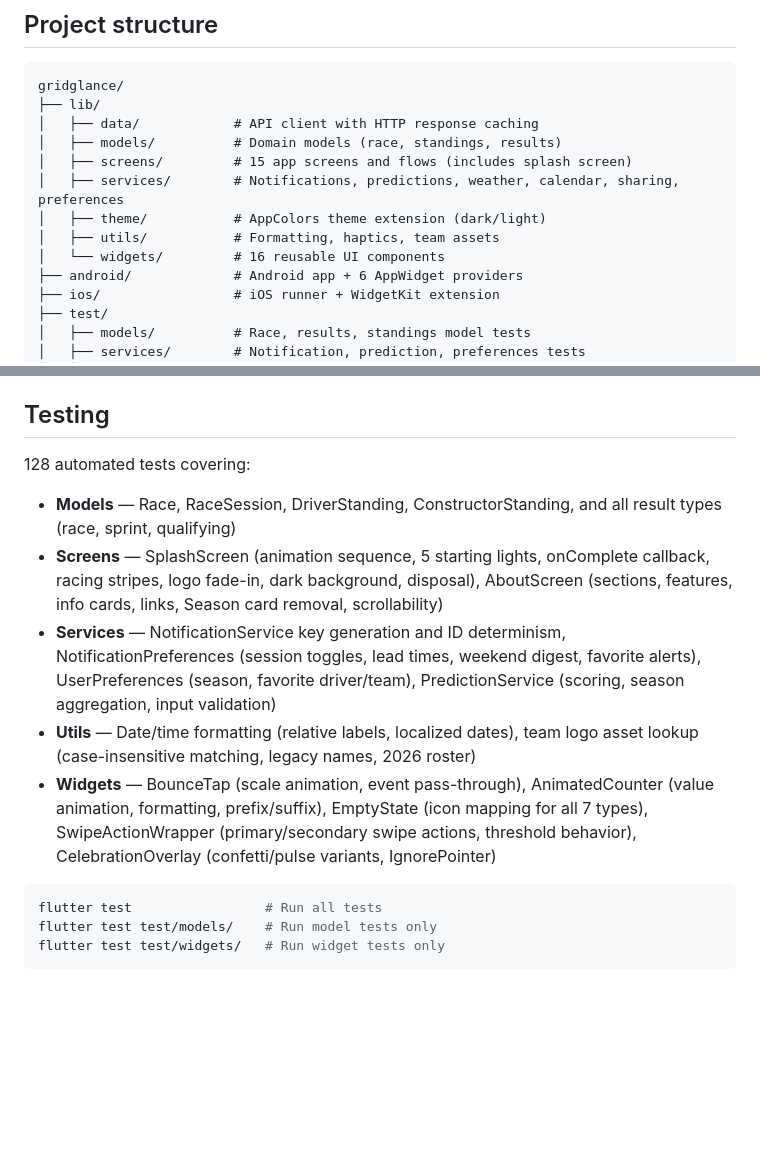
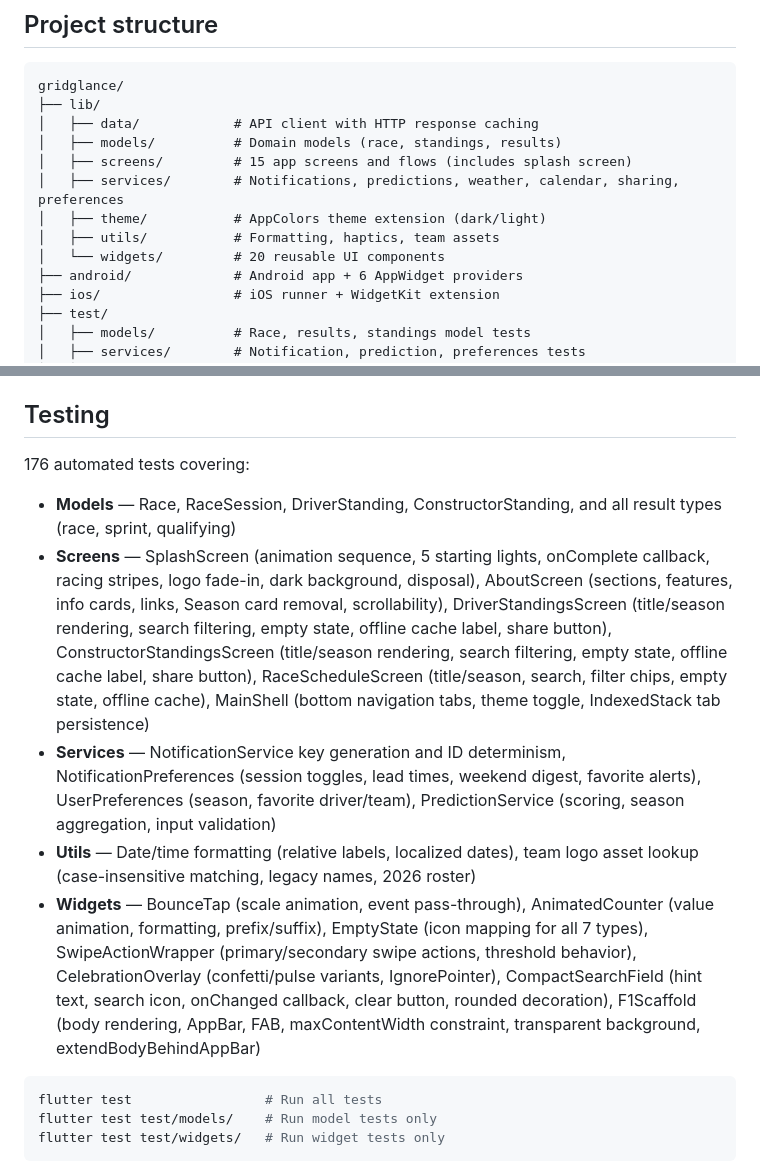
Before and after one commit to JalinaH/gridglance, a Markdown page: README.md, 2 parts joined by grey strips. GitHub-like rendering; blank space fills up the shorter version.

Commit message:
docs: update README to reflect 176 tests and 20 widget components
Update test count from 128 to 176 and add descriptions for new screen
tests (DriverStandings, ConstructorStandings, RaceSchedule, MainShell)
and widget tests (CompactSearchField, F1Scaffold). Update widget
component count from 16 to 20.

Co-Authored-By: Claude Opus 4.6 (1M context) <noreply@anthropic.com>

````diff
--- a/README.md
+++ b/README.md
@@ -57,7 +57,7 @@ gridglance/
 │   ├── services/        # Notifications, predictions, weather, calendar, sharing, preferences
 │   ├── theme/           # AppColors theme extension (dark/light)
 │   ├── utils/           # Formatting, haptics, team assets
-│   └── widgets/         # 16 reusable UI components
+│   └── widgets/         # 20 reusable UI components
 ├── android/             # Android app + 6 AppWidget providers
 ├── ios/                 # iOS runner + WidgetKit extension
 ├── test/
@@ -121,13 +121,13 @@ flutter build ios --release
 
 ## Testing
 
-128 automated tests covering:
+176 automated tests covering:
 
 - **Models** — Race, RaceSession, DriverStanding, ConstructorStanding, and all result types (race, sprint, qualifying)
-- **Screens** — SplashScreen (animation sequence, 5 starting lights, onComplete callback, racing stripes, logo fade-in, dark background, disposal), AboutScreen (sections, features, info cards, links, Season card removal, scrollability)
+- **Screens** — SplashScreen (animation sequence, 5 starting lights, onComplete callback, racing stripes, logo fade-in, dark background, disposal), AboutScreen (sections, features, info cards, links, Season card removal, scrollability), DriverStandingsScreen (title/season rendering, search filtering, empty state, offline cache label, share button), ConstructorStandingsScreen (title/season rendering, search filtering, empty state, offline cache label, share button), RaceScheduleScreen (title/season, search, filter chips, empty state, offline cache), MainShell (bottom navigation tabs, theme toggle, IndexedStack tab persistence)
 - **Services** — NotificationService key generation and ID determinism, NotificationPreferences (session toggles, lead times, weekend digest, favorite alerts), UserPreferences (season, favorite driver/team), PredictionService (scoring, season aggregation, input validation)
 - **Utils** — Date/time formatting (relative labels, localized dates), team logo asset lookup (case-insensitive matching, legacy names, 2026 roster)
-- **Widgets** — BounceTap (scale animation, event pass-through), AnimatedCounter (value animation, formatting, prefix/suffix), EmptyState (icon mapping for all 7 types), SwipeActionWrapper (primary/secondary swipe actions, threshold behavior), CelebrationOverlay (confetti/pulse variants, IgnorePointer)
+- **Widgets** — BounceTap (scale animation, event pass-through), AnimatedCounter (value animation, formatting, prefix/suffix), EmptyState (icon mapping for all 7 types), SwipeActionWrapper (primary/secondary swipe actions, threshold behavior), CelebrationOverlay (confetti/pulse variants, IgnorePointer), CompactSearchField (hint text, search icon, onChanged callback, clear button, rounded decoration), F1Scaffold (body rendering, AppBar, FAB, maxContentWidth constraint, transparent background, extendBodyBehindAppBar)
 
 ```bash
 flutter test                 # Run all tests
````
